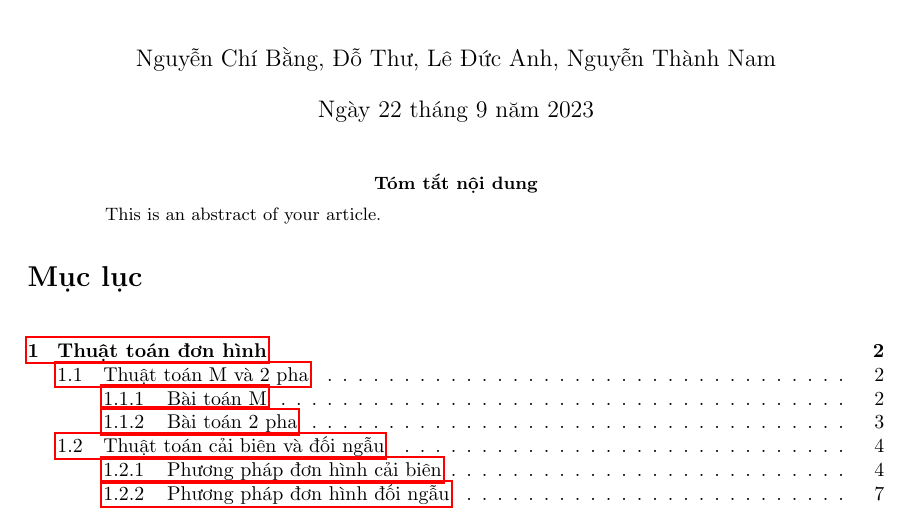
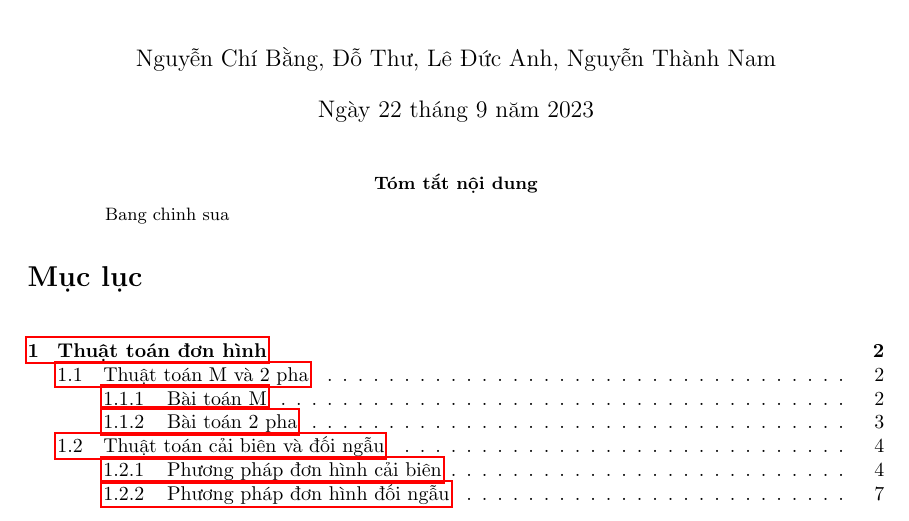
Before and after one commit to NCKH-SV/Chuong1, a LaTeX paper (CHƯƠNG 1/Chuong1.tex): part of page 1 of 15, cut so that both start at the same text. Compiled offline with pdfLaTeX; a missing bibliography style is replaced by a similar one.

Commit message:
Bang upgraded

```diff
--- a/CHƯƠNG 1/Chuong1.tex
+++ b/CHƯƠNG 1/Chuong1.tex
@@ -38,7 +38,7 @@
 \maketitle
 
 \begin{abstract}
-This is an abstract of your article.
+Bang chinh sua
 \end{abstract}
 
 \tableofcontents
```
Also changed, not shown: CHƯƠNG 1/Chuong1.pdf, Đức Anh/bianckh.pdf (deleted), Đức Anh/nckh.pdf (added), 3 other files.
